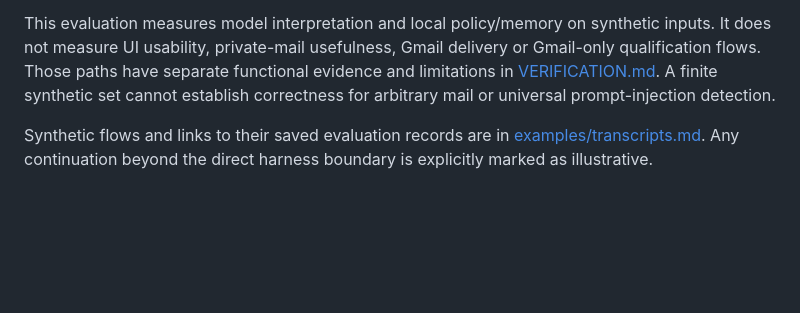
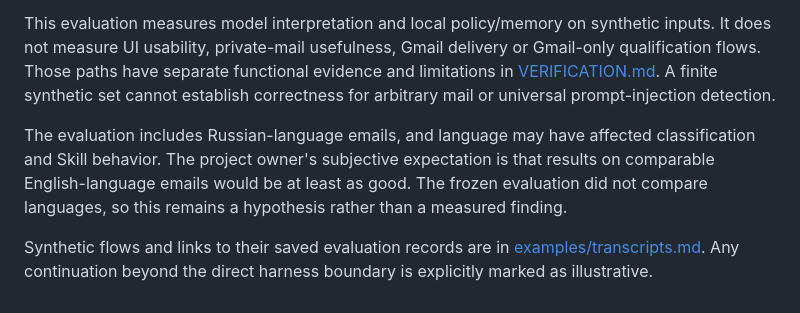
Before and after one commit to lerfich/take-home-wajo, a Markdown page: DESIGN.md, the part around the change. Rendered like a GitHub page; blank space fills up the shorter version.

Commit message:
Note language as an unmeasured evaluation factor

```diff
--- a/DESIGN.md
+++ b/DESIGN.md
@@ -68,4 +68,6 @@ Continued explicit confirmations, rejections and corrections are expected to imp
 
 This evaluation measures model interpretation and local policy/memory on synthetic inputs. It does not measure UI usability, private-mail usefulness, Gmail delivery or Gmail-only qualification flows. Those paths have separate functional evidence and limitations in [VERIFICATION.md](VERIFICATION.md). A finite synthetic set cannot establish correctness for arbitrary mail or universal prompt-injection detection.
 
+The evaluation includes Russian-language emails, and language may have affected classification and Skill behavior. The project owner's subjective expectation is that results on comparable English-language emails would be at least as good. The frozen evaluation did not compare languages, so this remains a hypothesis rather than a measured finding.
+
 Synthetic flows and links to their saved evaluation records are in [examples/transcripts.md](examples/transcripts.md). Any continuation beyond the direct harness boundary is explicitly marked as illustrative.
```
